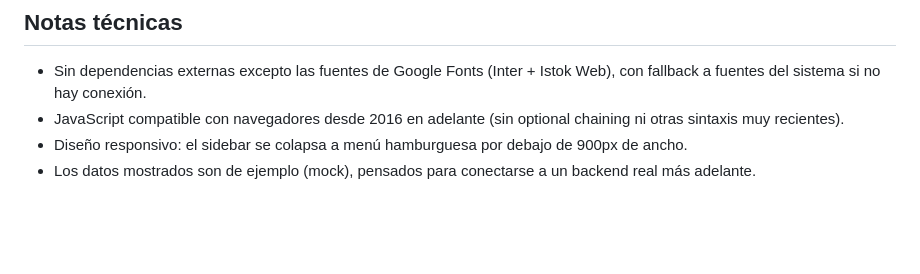
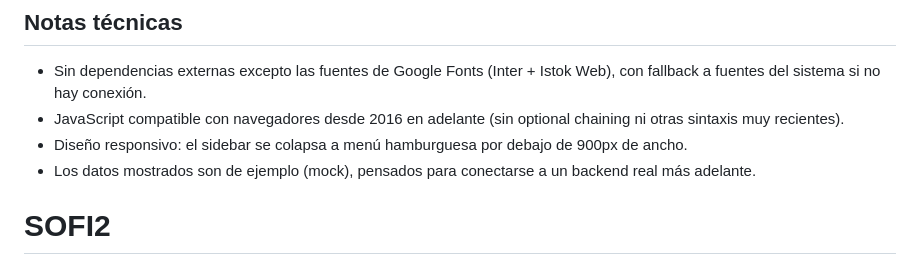
Before and after one commit to NichanUwU/SofiIntegrador, a Markdown page: README.md, the part around the change. GitHub-like rendering; blank space fills up the shorter version.

```diff
--- a/README.md
+++ b/README.md
@@ -80,3 +80,4 @@ superior, en cualquier rol.
   de 900px de ancho.
 - Los datos mostrados son de ejemplo (mock), pensados para conectarse a
   un backend real más adelante.
+# SOFI2
```
